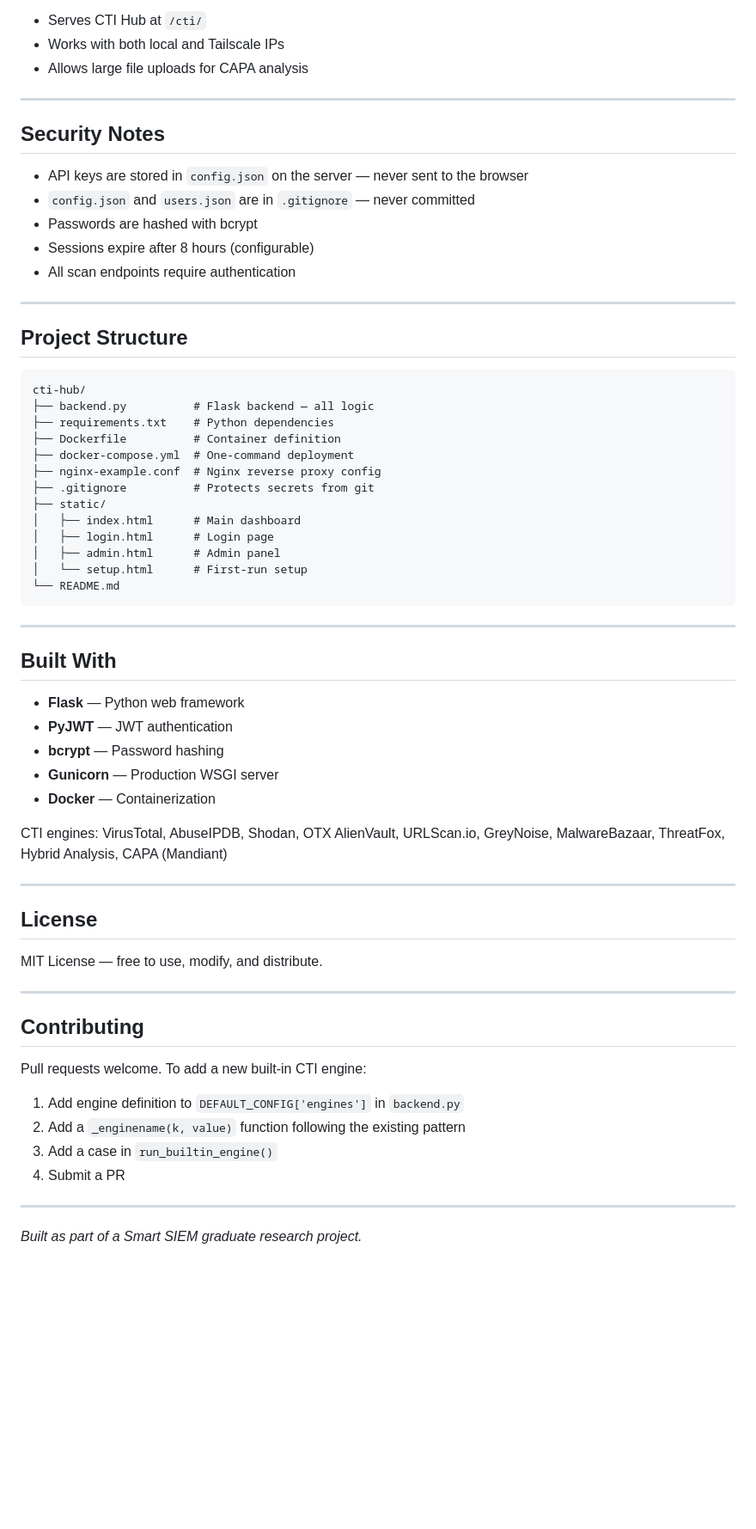
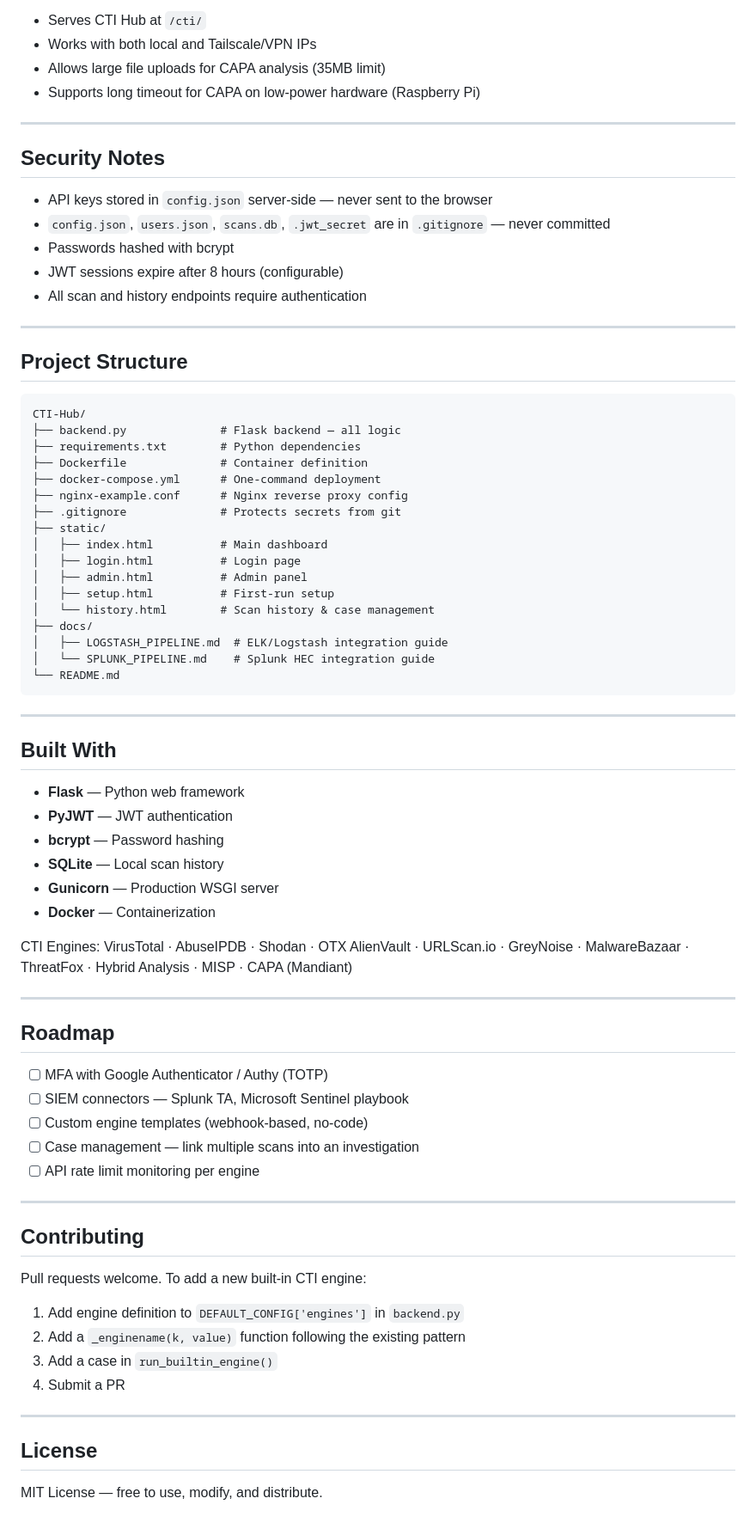
Before and after one commit to VB-1405/CTI-Hub, a Markdown page: README.md, the part around one of its changes. Shown at 86% size. Drawn GitHub-style; blank space fills up the shorter version.

````diff
--- a/README.md
+++ b/README.md
@@ -185,34 +256,39 @@ See `nginx-example.conf` for a production-ready Nginx configuration that:
 - Serves CTI Hub at `/cti/`
-- Works with both local and Tailscale IPs
-- Allows large file uploads for CAPA analysis
+- Works with both local and Tailscale/VPN IPs
+- Allows large file uploads for CAPA analysis (35MB limit)
+- Supports long timeout for CAPA on low-power hardware (Raspberry Pi)
 
 ---
 
 ## Security Notes
 
-- API keys are stored in `config.json` on the server — never sent to the browser
-- `config.json` and `users.json` are in `.gitignore` — never committed
-- Passwords are hashed with bcrypt
-- Sessions expire after 8 hours (configurable)
-- All scan endpoints require authentication
+- API keys stored in `config.json` server-side — never sent to the browser
+- `config.json`, `users.json`, `scans.db`, `.jwt_secret` are in `.gitignore` — never committed
+- Passwords hashed with bcrypt
+- JWT sessions expire after 8 hours (configurable)
+- All scan and history endpoints require authentication
 
 ---
 
 ## Project Structure
 
 ```
-cti-hub/
-├── backend.py          # Flask backend — all logic
-├── requirements.txt    # Python dependencies
-├── Dockerfile          # Container definition
-├── docker-compose.yml  # One-command deployment
-├── nginx-example.conf  # Nginx reverse proxy config
-├── .gitignore          # Protects secrets from git
+CTI-Hub/
+├── backend.py              # Flask backend — all logic
+├── requirements.txt        # Python dependencies
+├── Dockerfile              # Container definition
+├── docker-compose.yml      # One-command deployment
+├── nginx-example.conf      # Nginx reverse proxy config
+├── .gitignore              # Protects secrets from git
 ├── static/
-│   ├── index.html      # Main dashboard
-│   ├── login.html      # Login page
-│   ├── admin.html      # Admin panel
-│   └── setup.html      # First-run setup
+│   ├── index.html          # Main dashboard
+│   ├── login.html          # Login page
+│   ├── admin.html          # Admin panel
+│   ├── setup.html          # First-run setup
+│   └── history.html        # Scan history & case management
+├── docs/
+│   ├── LOGSTASH_PIPELINE.md  # ELK/Logstash integration guide
+│   └── SPLUNK_PIPELINE.md    # Splunk HEC integration guide
 └── README.md
 ```
 
@@ -223,16 +299,21 @@ cti-hub/
 - **Flask** — Python web framework
 - **PyJWT** — JWT authentication
 - **bcrypt** — Password hashing
+- **SQLite** — Local scan history
 - **Gunicorn** — Production WSGI server
 - **Docker** — Containerization
 
-CTI engines: VirusTotal, AbuseIPDB, Shodan, OTX AlienVault, URLScan.io, GreyNoise, MalwareBazaar, ThreatFox, Hybrid Analysis, CAPA (Mandiant)
+CTI Engines: VirusTotal · AbuseIPDB · Shodan · OTX AlienVault · URLScan.io · GreyNoise · MalwareBazaar · ThreatFox · Hybrid Analysis · MISP · CAPA (Mandiant)
 
 ---
 
-## License
+## Roadmap
 
-MIT License — free to use, modify, and distribute.
+- [ ] MFA with Google Authenticator / Authy (TOTP)
+- [ ] SIEM connectors — Splunk TA, Microsoft Sentinel playbook
+- [ ] Custom engine templates (webhook-based, no-code)
+- [ ] Case management — link multiple scans into an investigation
+- [ ] API rate limit monitoring per engine
 
 ---
 
@@ -247,4 +328,6 @@ Pull requests welcome. To add a new built-in CTI engine:
 
 ---
 
-*Built as part of a Smart SIEM graduate research project.*
+## License
+
+MIT License — free to use, modify, and distribute.
````
Also changed, not shown: other parts of README.md (+113 -42 lines).
